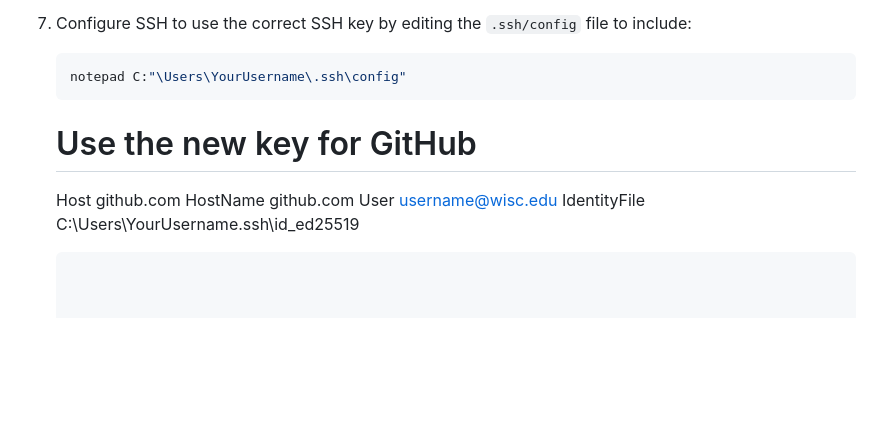
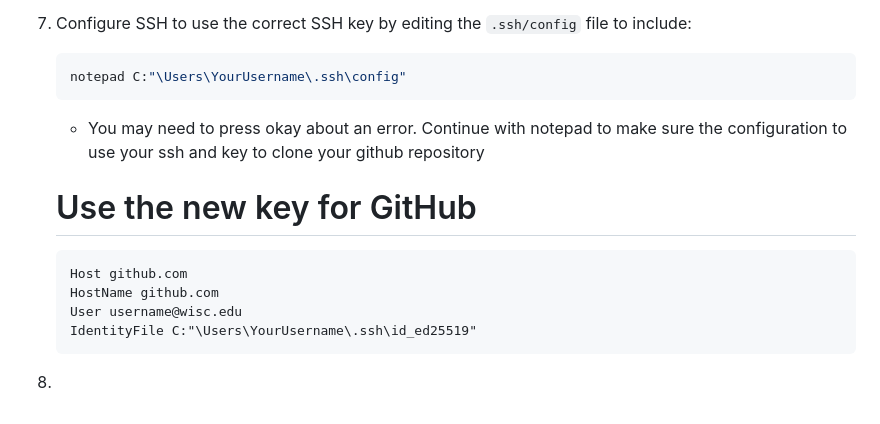
Before and after one commit to nblalock/creating_proteinsarecool_blog, a Markdown page: README.md, the part around the change. Drawn GitHub-style; blank space fills up the shorter version.

````diff
--- a/README.md
+++ b/README.md
@@ -87,10 +87,14 @@ I decided to create a blog to document thoughts from literature related to Machi
      ```bash
     notepad C:"\Users\YourUsername\.ssh\config"
     ```
+     - You may need to press okay about an error. Continue with notepad to make sure the configuration to use your ssh and key to clone your github repository
 
     # Use the new key for GitHub
+    ```
     Host github.com
     HostName github.com
     User username@wisc.edu
-    IdentityFile C:\Users\YourUsername\.ssh\id_ed25519
+    IdentityFile C:"\Users\YourUsername\.ssh\id_ed25519"
     ```
+
+  1.
````
